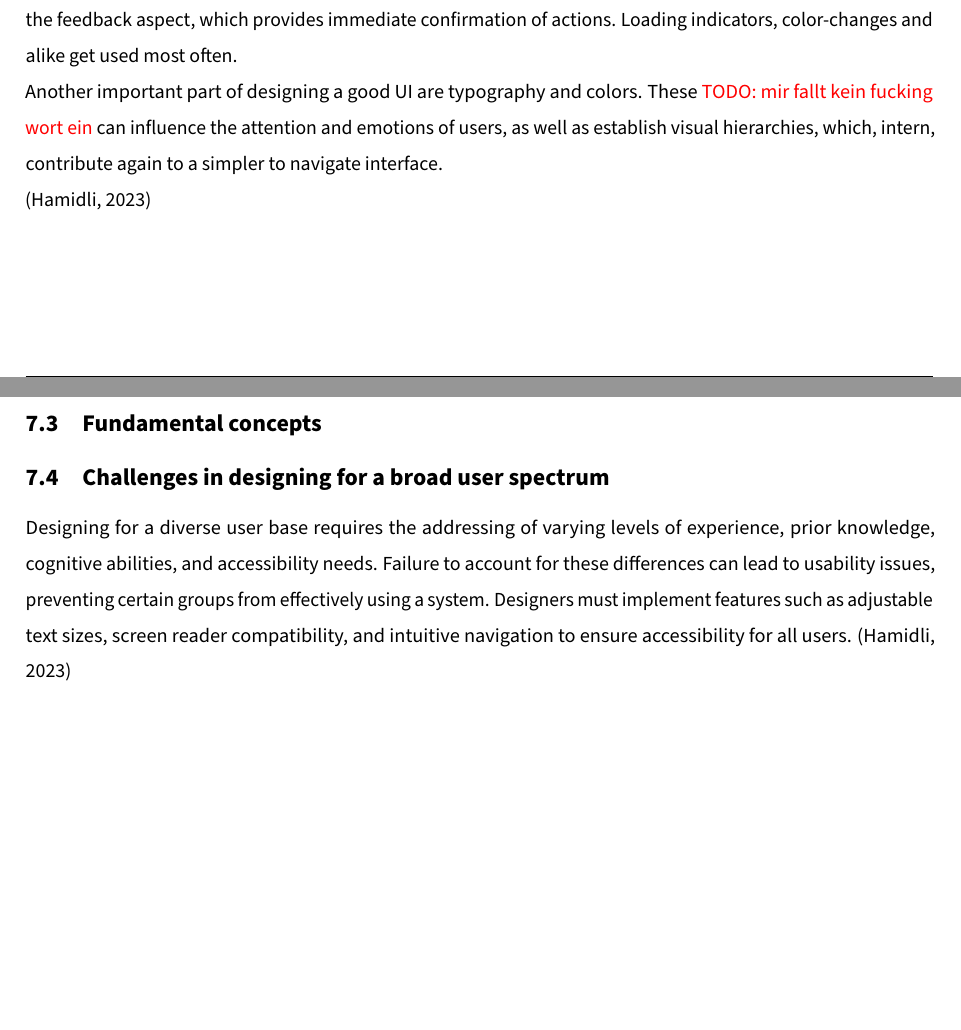
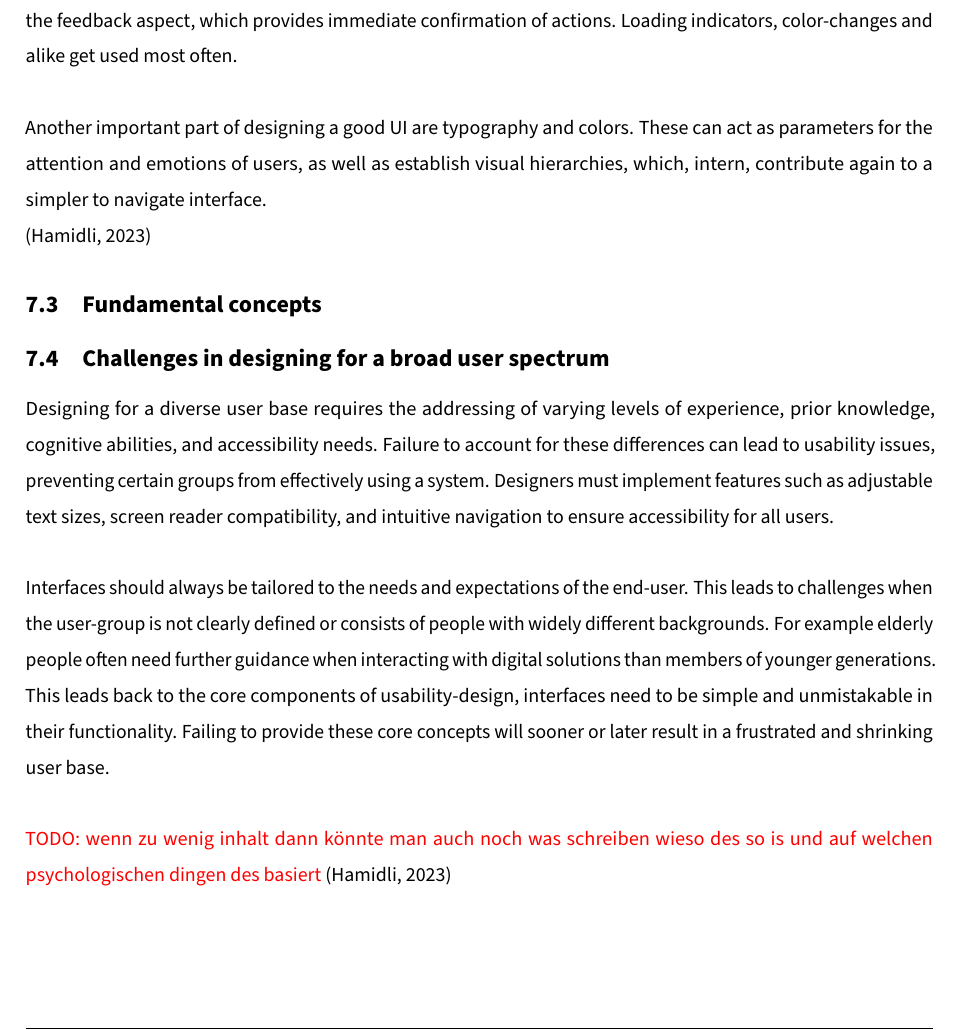
Before and after one commit to gigpab20/KoenigskarteWriting, a LaTeX document (da-0.0_mainDocument.tex, which reads MainPart/Theorie/Paul/definingUsability.tex): two parts of pages 20 and 21 of 35 before the commit and part of page 21 of 35 after it, the two joined at a grey line, cut so that both start at the same text, the shorter picture padded with empty space. Compiled offline with pdfLaTeX.

Commit message:
improvements on defining usability

```diff
--- a/MainPart/Theorie/Paul/definingUsability.tex
+++ b/MainPart/Theorie/Paul/definingUsability.tex
@@ -49,8 +47,10 @@ According to Jakob Nielsen, usability consists of five core components. To achie
 
 Now that we know these key points, what measures can we take to reach the goal of great usability? According to Nasrullah Hamidli, human-computer-interaction relies on consistency, visibility, feedback, and simplicity. Consistency ensures users do not need to learn new interactions for each task. For example, buttons should look alike and be in a similar location. This makes for a more natural navigation across the product and an overall familiar feel. Simplicity connects directly to this. Its goal is to minimize clutter and make user interfaces easy to understand and provide one, clear way to accomplish a task, not many possible, but complicated and unintuitive ways. It also aims to reduce distractions. Visibility allows users to clearly understand their options at any given moment, this is most often achieved through visual cues, like, grayed out buttons. This goes hand in hand with the feedback aspect, which provides immediate confirmation of actions. Loading indicators, color-changes and alike get used most often.
 
+\blankLine
+
 Another important part of designing a good UI are typography and colors. These
-\todo{mir fallt kein fucking wort ein} can influence the attention and emotions of users, as well as establish visual hierarchies, which, intern, contribute again to a simpler to navigate interface.
+can act as parameters for the attention and emotions of users, as well as establish visual hierarchies, which, intern, contribute again to a simpler to navigate interface.
 
 \autocite{Paul:UIUXIntroduction}
 
@@ -59,6 +59,14 @@ Another important part of designing a good UI are typography and colors. These
 \subsection{Challenges in designing for a broad user spectrum}
 
 Designing for a diverse user base requires the addressing of varying levels of experience, prior knowledge, cognitive abilities, and accessibility needs. Failure to account for these differences can lead to usability issues, preventing certain groups from effectively using a system. Designers must implement features such as adjustable text sizes, screen reader compatibility, and intuitive navigation to ensure accessibility for all users.
+
+\blankLine
+
+Interfaces should always be tailored to the needs and expectations of the end-user. This leads to challenges when the user-group is not clearly defined or consists of people with widely different backgrounds. For example elderly people often need further guidance when interacting with digital solutions than members of younger generations. This leads back to the core components of usability-design, interfaces need to be simple and unmistakable in their functionality. Failing to provide these core concepts will sooner or later result in a frustrated and shrinking user base.
+
+\blankLine
+
+\todo{wenn zu wenig inhalt dann könnte man auch noch was schreiben wieso des so is und auf welchen psychologischen dingen des basiert}
 \autocite{Paul:UIUXIntroduction}
 
 
```
Also changed, not shown: MainPart/Theorie/Andreas/structureOfBackend.tex (+2 -0 lines), da-0.0_mainDocument.pdf, MainPart/Theorie/Paul/definingUsability.tex (4 more changed lines).
